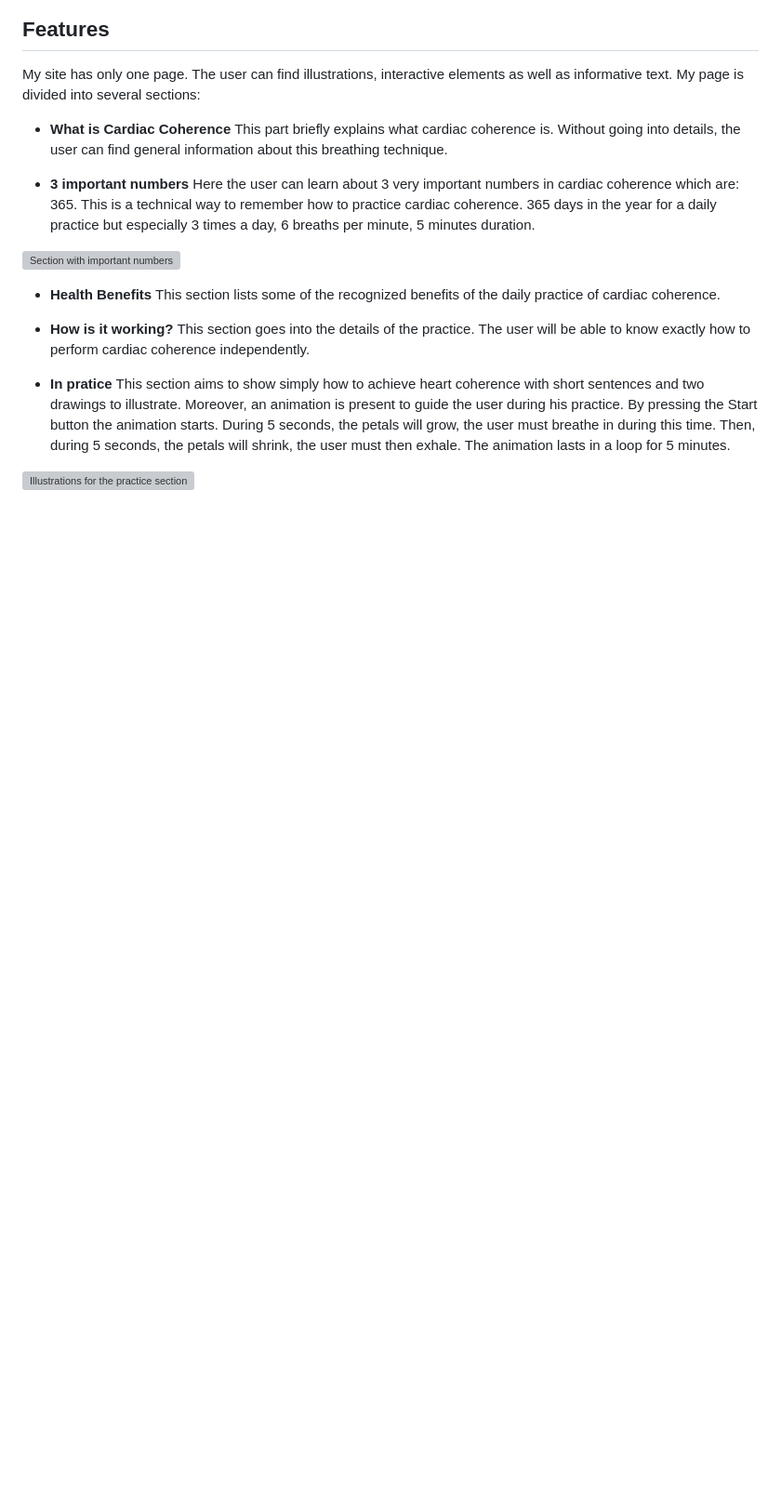
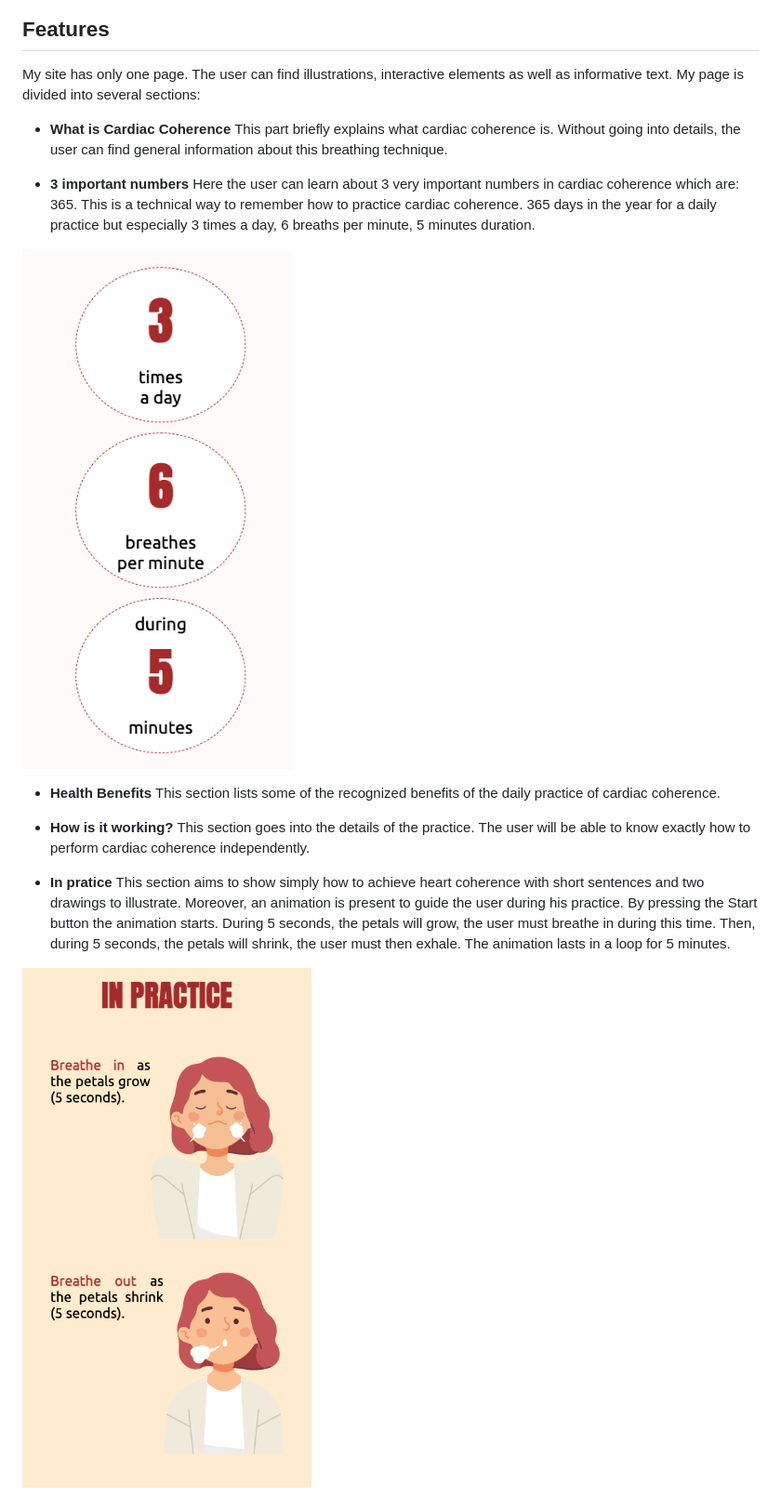
Before and after one commit to cecilegaudron/cardiac-coherence, a Markdown page: README.md, the part around the change printed below. Shown: that part at 93% size. Rendered like a GitHub page; blank space fills up the shorter version; grey boxes are pictures that could not be loaded.

```diff
--- a/README.md
+++ b/README.md
@@ -21,7 +21,7 @@ This part briefly explains what cardiac coherence is. Without going into details
 - __3 important numbers__
 Here the user can learn about 3 very important numbers in cardiac coherence which are: 365. This is a technical way to remember how to practice cardiac coherence. 365 days in the year for a daily practice but especially 3 times a day, 6 breaths per minute, 5 minutes duration.
 
-![Section with important numbers](assets/screenshot/numbers.png)
+![Section with important numbers](assets/screenshots/numbers.png)
 
 - __Health Benefits__
 This section lists some of the recognized benefits of the daily practice of cardiac coherence.
@@ -33,5 +33,5 @@ This section goes into the details of the practice. The user will be able to kno
 This section aims to show simply how to achieve heart coherence with short sentences and two drawings to illustrate.
 Moreover, an animation is present to guide the user during his practice. By pressing the Start button the animation starts. During 5 seconds, the petals will grow, the user must breathe in during this time. Then, during 5 seconds, the petals will shrink, the user must then exhale. The animation lasts in a loop for 5 minutes.
 
-![Illustrations for the practice section](assets/screenshot/woman.png)
+![Illustrations for the practice section](assets/screenshots/woman.png)
 
```
Also changed, not shown: other parts of README.md (+3 -3 lines).
